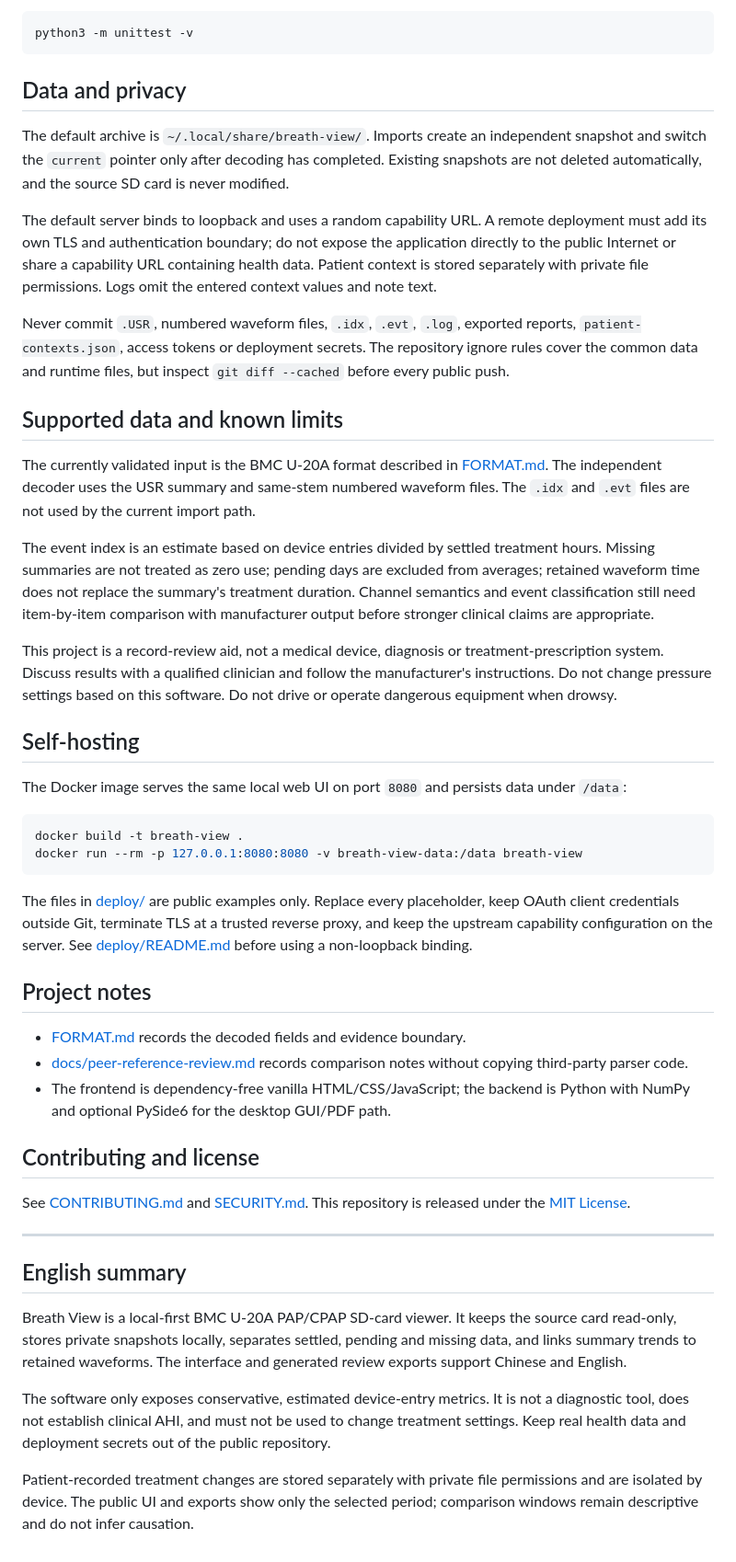
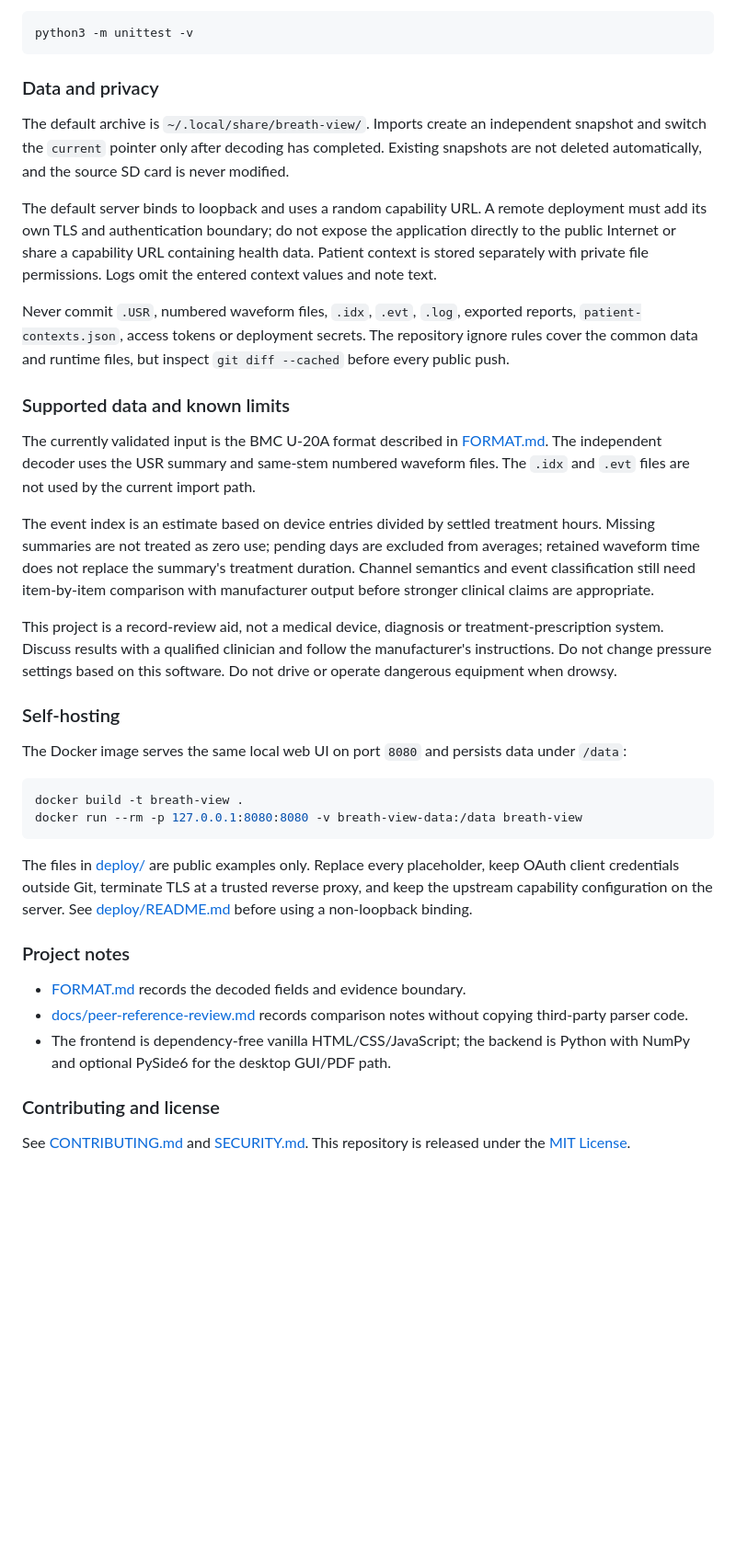
Before and after one commit to stofancy/breath-view, a Markdown page: README.md, the part around one of its changes. Shown at 92% size. Rendered like a GitHub page; blank space fills up the shorter version.

````diff
--- a/README.md
+++ b/README.md
@@ -52,7 +140,7 @@ Run the test suite with:
 python3 -m unittest -v
 ```
 
-## Data and privacy
+### Data and privacy
 
 The default archive is `~/.local/share/breath-view/`. Imports create an
 independent snapshot and switch the `current` pointer only after decoding has
@@ -70,7 +158,7 @@ reports, `patient-contexts.json`, access tokens or deployment secrets. The
 repository ignore rules cover the common data and runtime files, but inspect
 `git diff --cached` before every public push.
 
-## Supported data and known limits
+### Supported data and known limits
 
 The currently validated input is the BMC U-20A format described in
 [FORMAT.md](FORMAT.md). The independent decoder uses the USR summary and
@@ -89,7 +177,7 @@ treatment-prescription system. Discuss results with a qualified clinician and
 follow the manufacturer's instructions. Do not change pressure settings based
 on this software. Do not drive or operate dangerous equipment when drowsy.
 
-## Self-hosting
+### Self-hosting
 
 The Docker image serves the same local web UI on port `8080` and persists data
 under `/data`:
@@ -105,7 +193,7 @@ trusted reverse proxy, and keep the upstream capability configuration on the
 server. See [deploy/README.md](deploy/README.md) before using a non-loopback
 binding.
 
-## Project notes
+### Project notes
 
 - [FORMAT.md](FORMAT.md) records the decoded fields and evidence boundary.
 - [docs/peer-reference-review.md](docs/peer-reference-review.md) records
@@ -113,26 +201,7 @@ binding.
 - The frontend is dependency-free vanilla HTML/CSS/JavaScript; the backend is
   Python with NumPy and optional PySide6 for the desktop GUI/PDF path.
 
-## Contributing and license
+### Contributing and license
 
 See [CONTRIBUTING.md](CONTRIBUTING.md) and [SECURITY.md](SECURITY.md). This
 repository is released under the [MIT License](LICENSE).
-
----
-
-## English summary
-
-Breath View is a local-first BMC U-20A PAP/CPAP SD-card viewer. It keeps the
-source card read-only, stores private snapshots locally, separates settled,
-pending and missing data, and links summary trends to retained waveforms. The
-interface and generated review exports support Chinese and English.
-
-The software only exposes conservative, estimated device-entry metrics. It is
-not a diagnostic tool, does not establish clinical AHI, and must not be used
-to change treatment settings. Keep real health data and deployment secrets out
-of the public repository.
-
-Patient-recorded treatment changes are stored separately with private file
-permissions and are isolated by device. The public UI and exports show only
-the selected period; comparison windows remain descriptive and do not infer
-causation.
````
Also changed, not shown: other parts of README.md (+91 -3 lines).
